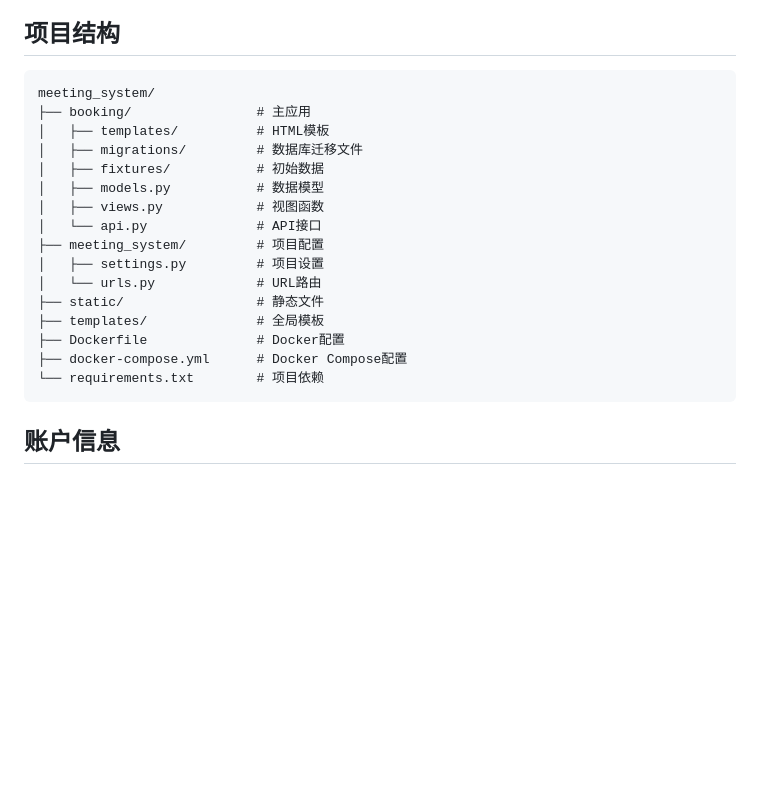
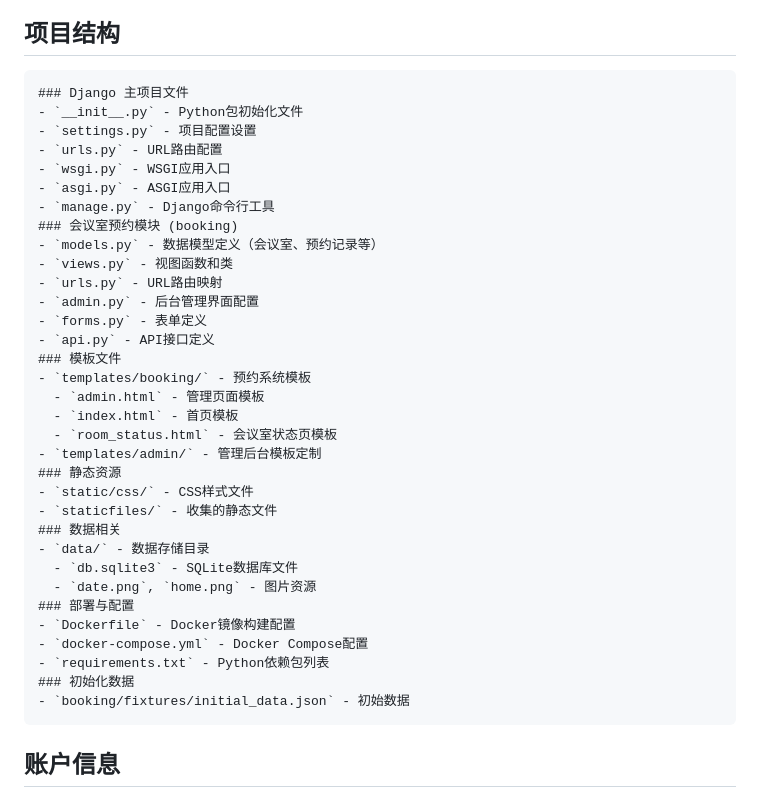
Before and after one commit to haixiZ11/meeting, a Markdown page: README.md, the part around the change. GitHub-like rendering; blank space fills up the shorter version.

Commit message:
更新README

````diff
--- a/README.md
+++ b/README.md
@@ -118,22 +118,39 @@ python manage.py runserver
 ## 项目结构
 
 ```
-meeting_system/
-├── booking/                # 主应用
-│   ├── templates/          # HTML模板
-│   ├── migrations/         # 数据库迁移文件
-│   ├── fixtures/           # 初始数据
-│   ├── models.py           # 数据模型
-│   ├── views.py            # 视图函数
-│   └── api.py              # API接口
-├── meeting_system/         # 项目配置
-│   ├── settings.py         # 项目设置
-│   └── urls.py             # URL路由
-├── static/                 # 静态文件
-├── templates/              # 全局模板
-├── Dockerfile              # Docker配置
-├── docker-compose.yml      # Docker Compose配置
-└── requirements.txt        # 项目依赖
+### Django 主项目文件
+- `__init__.py` - Python包初始化文件
+- `settings.py` - 项目配置设置
+- `urls.py` - URL路由配置
+- `wsgi.py` - WSGI应用入口
+- `asgi.py` - ASGI应用入口
+- `manage.py` - Django命令行工具
+### 会议室预约模块 (booking)
+- `models.py` - 数据模型定义（会议室、预约记录等）
+- `views.py` - 视图函数和类
+- `urls.py` - URL路由映射
+- `admin.py` - 后台管理界面配置
+- `forms.py` - 表单定义
+- `api.py` - API接口定义
+### 模板文件
+- `templates/booking/` - 预约系统模板
+  - `admin.html` - 管理页面模板
+  - `index.html` - 首页模板
+  - `room_status.html` - 会议室状态页模板
+- `templates/admin/` - 管理后台模板定制
+### 静态资源
+- `static/css/` - CSS样式文件
+- `staticfiles/` - 收集的静态文件
+### 数据相关
+- `data/` - 数据存储目录
+  - `db.sqlite3` - SQLite数据库文件
+  - `date.png`, `home.png` - 图片资源
+### 部署与配置
+- `Dockerfile` - Docker镜像构建配置
+- `docker-compose.yml` - Docker Compose配置
+- `requirements.txt` - Python依赖包列表
+### 初始化数据
+- `booking/fixtures/initial_data.json` - 初始数据
 ```
 
 ## 账户信息
````
